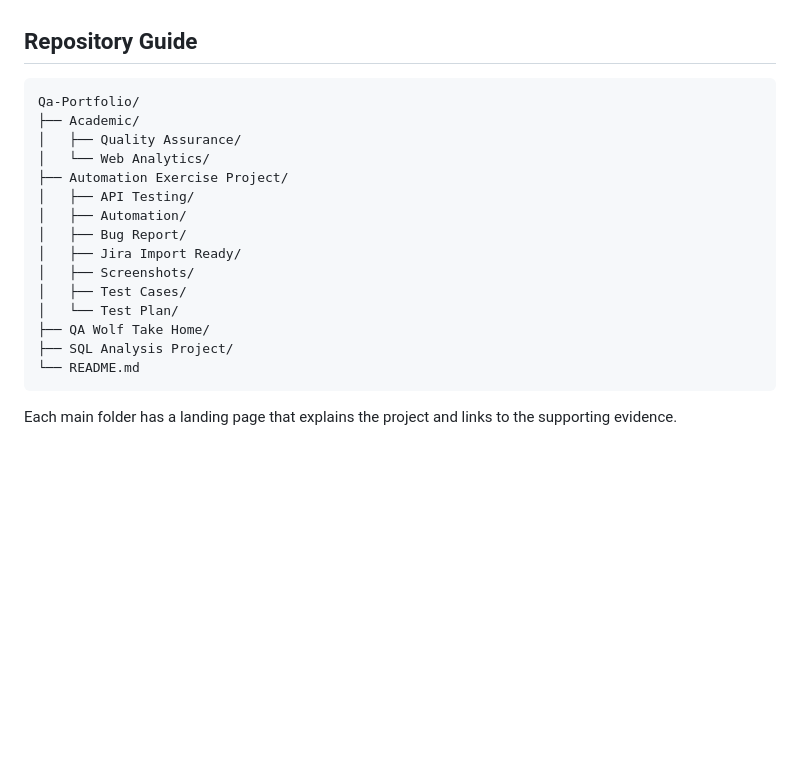
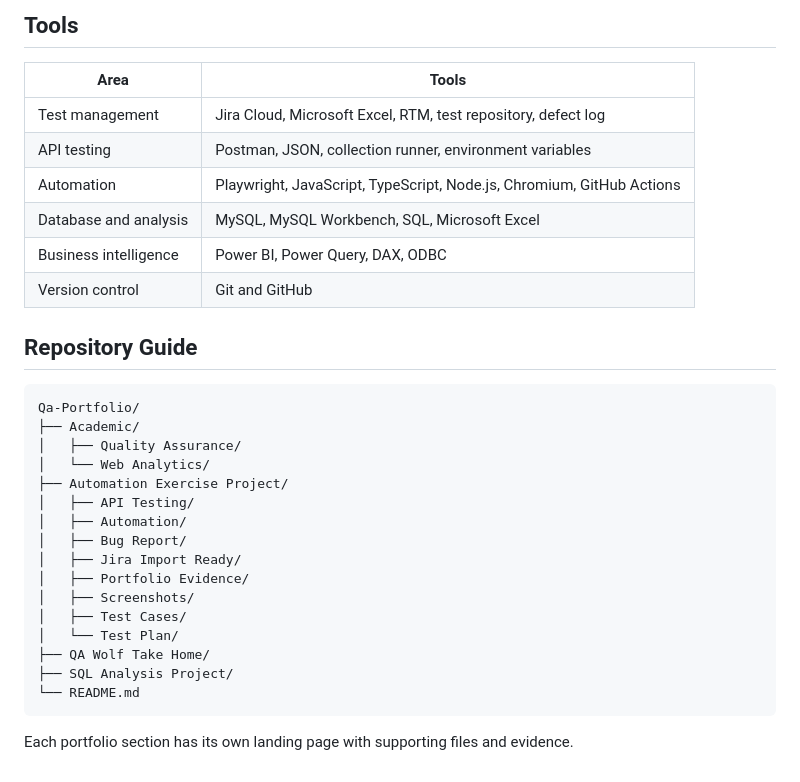
Before and after one commit to K-McMahon/Qa-Portfolio, a Markdown page: README.md, the part around one of its changes. GitHub-like rendering; blank space fills up the shorter version.

````diff
--- a/README.md
+++ b/README.md
@@ -82,3 +97,13 @@ These projects show the development of my QA and analytics skills through comple
+## Tools
+
+| Area | Tools |
+|---|---|
+| Test management | Jira Cloud, Microsoft Excel, RTM, test repository, defect log |
+| API testing | Postman, JSON, collection runner, environment variables |
+| Automation | Playwright, JavaScript, TypeScript, Node.js, Chromium, GitHub Actions |
+| Database and analysis | MySQL, MySQL Workbench, SQL, Microsoft Excel |
+| Business intelligence | Power BI, Power Query, DAX, ODBC |
+| Version control | Git and GitHub |
 
 ## Repository Guide
 
@@ -92,6 +117,7 @@ Qa-Portfolio/
 │   ├── Automation/
 │   ├── Bug Report/
 │   ├── Jira Import Ready/
+│   ├── Portfolio Evidence/
 │   ├── Screenshots/
 │   ├── Test Cases/
 │   └── Test Plan/
@@ -100,4 +126,4 @@ Qa-Portfolio/
 └── README.md
 ```
 
-Each main folder has a landing page that explains the project and links to the supporting evidence.
+Each portfolio section has its own landing page with supporting files and evidence.
````
Also changed, not shown: other parts of README.md (+67 -52 lines).
